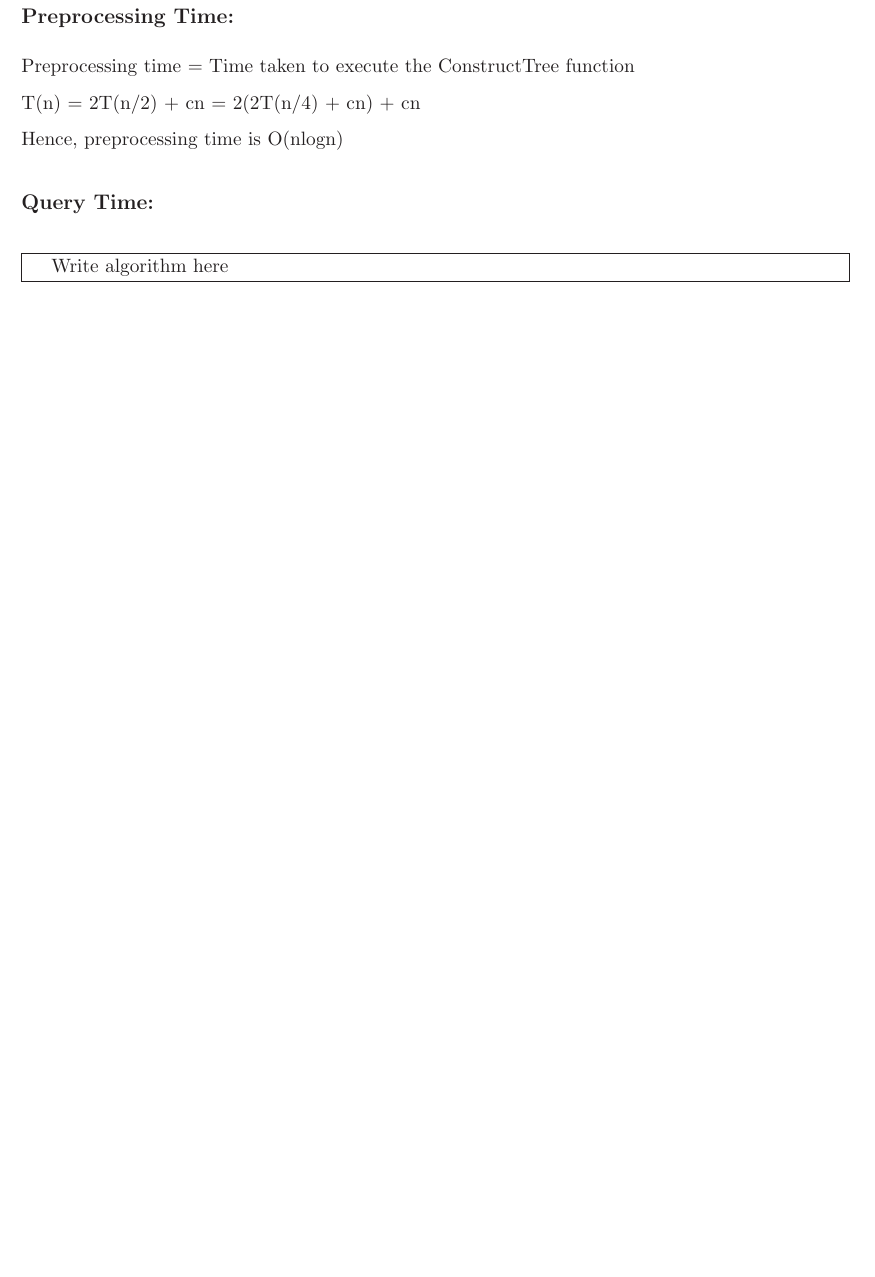
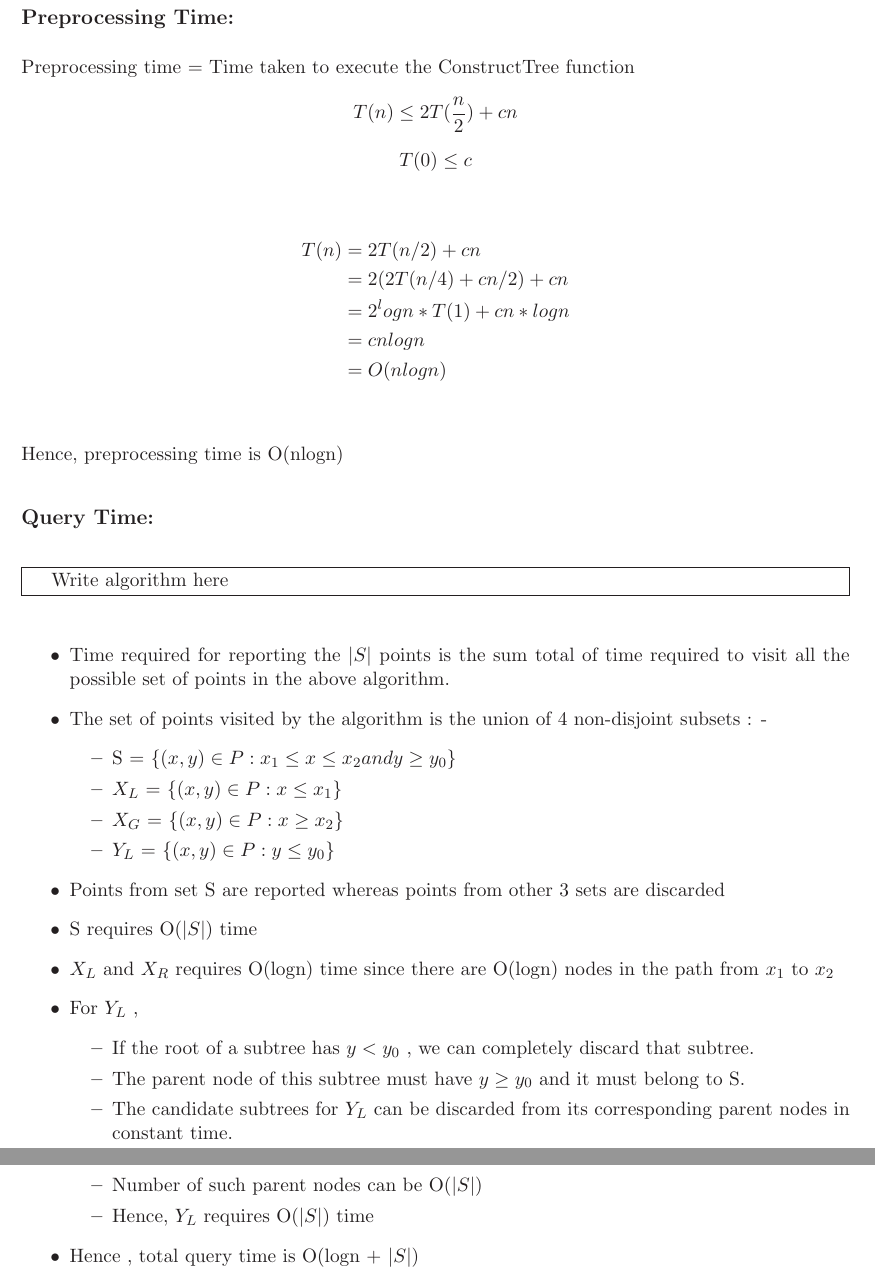
Before and after one commit to Course/CS345, a LaTeX problem sheet (TA1/assignment1.tex): part of page 2 of 9 before the commit and two parts of pages 2 and 3 of 10 after it, the two joined at a grey line, cut so that both start at the same text, the shorter picture padded with empty space. Compiled offline with LaTeX, dvips and Ghostscript.

Commit message:
Query time analysis complete

```diff
--- a/TA1/assignment1.tex
+++ b/TA1/assignment1.tex
@@ -101,11 +101,16 @@ return v;
 \subsection*{Preprocessing Time:}
 
 Preprocessing time = Time taken to execute the ConstructTree function
+\[T(n) \leq 2T(\frac{n}{2}) + cn \]
+\[T(0) \leq c\]
 
-T(n) = 2T(n/2) + cn
-     = 2(2T(n/4) + cn) + cn
-
-
+\begin{align*}
+T(n) & = 2T(n/2) + cn \\
+&= 2(2T(n/4) + cn/2) + cn \\
+&= 2^logn * T(1) + cn * logn \\
+&= cnlogn   \\
+&= O(nlogn) \\
+\end{align*}
 
 
 Hence, preprocessing time is O(nlogn)
@@ -115,6 +120,29 @@ Hence, preprocessing time is O(nlogn)
 \begin{algorithm}
 Write algorithm here
 \end{algorithm}
+
+\begin{itemize}
+\item Time required for reporting the $|S|$ points is the sum total of time required to visit all the possible set of points in the above algorithm.
+\item The set of points visited by the algorithm is the union of 4 non-disjoint subsets : -
+\begin{itemize}
+\item S = $\{ (x,y) \in P : x_1 \leq x \leq x_2 and y \geq y_0 \}$
+\item $X_L$ = $\{ (x,y) \in P : x \leq x_1 \}$
+\item $X_G$ = $\{ (x,y) \in P : x \geq x_2 \}$
+\item $Y_L$ = $\{ (x,y) \in P : y \leq y_0 \}$
+\end{itemize}
+\item Points from set S are reported whereas points from other 3 sets are discarded
+\item S requires O($|S|$) time
+\item $X_L$ and $X_R$ requires O(logn) time since there are O(logn) nodes in the path from $x_1$ to $x_2$
+\item For $Y_L$ ,
+\begin{itemize}
+\item If the root of a subtree has $y < y_0$ , we can completely discard that subtree.
+\item The parent node of this subtree must have $y \geq y_0$ and it must belong to S.
+\item The candidate subtrees for $Y_L$ can be discarded from its corresponding parent nodes in constant time.
+\item Number of such parent nodes can be O($|S|$)
+\item Hence, $Y_L$ requires O($|S|$) time
+\end{itemize}
+\item Hence , total query time is O(logn + $|S|$)
+\end{itemize}
 
 
 
```
